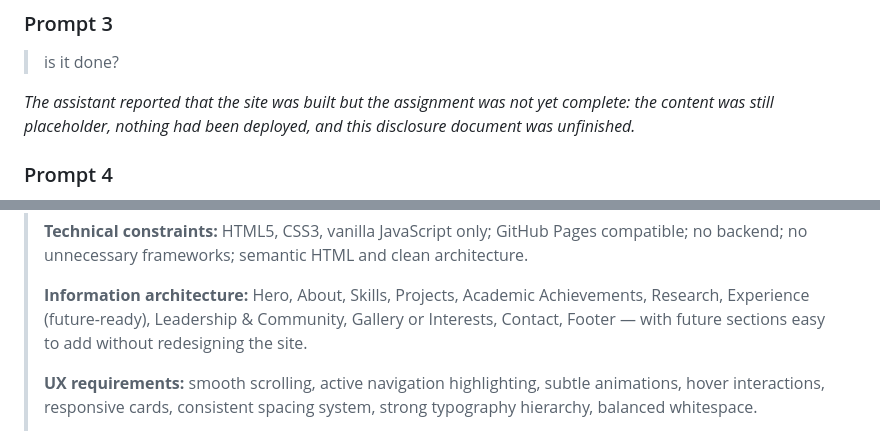
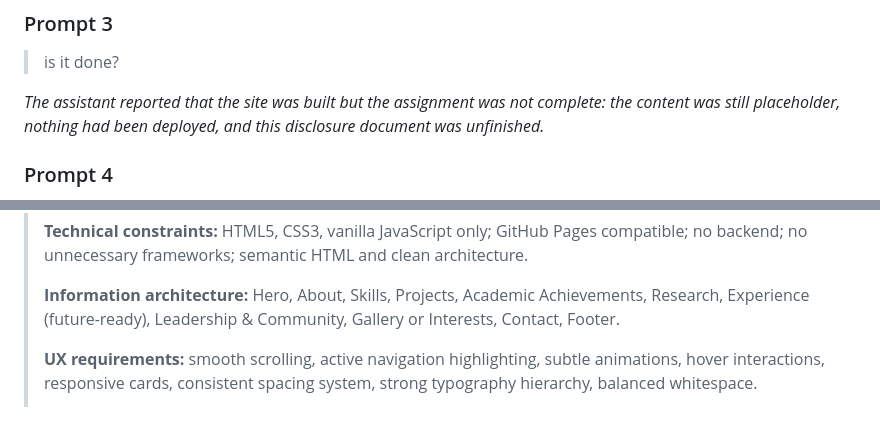
Before and after one commit to Neuromancer3301/Neuromancer.github.io, a Markdown page: AI-USAGE.md, 2 parts joined by grey strips. Rendered like a GitHub page.

```diff
--- a/AI-USAGE.md
+++ b/AI-USAGE.md
@@ -115,7 +115,7 @@ to proceed and asked me to supply them.*
 
 > is it done?
 
-*The assistant reported that the site was built but the assignment was not yet
+*The assistant reported that the site was built but the assignment was not
 complete: the content was still placeholder, nothing had been deployed, and this
 disclosure document was unfinished.*
 
@@ -145,8 +145,7 @@ disclosure document was unfinished.*
 >
 > **Information architecture:** Hero, About, Skills, Projects, Academic
 > Achievements, Research, Experience (future-ready), Leadership & Community,
-> Gallery or Interests, Contact, Footer — with future sections easy to add
-> without redesigning the site.
+> Gallery or Interests, Contact, Footer.
 >
 > **UX requirements:** smooth scrolling, active navigation highlighting, subtle
 > animations, hover interactions, responsive cards, consistent spacing system,
```
Also changed, not shown: other parts of AI-USAGE.md (+71 -7 lines).
